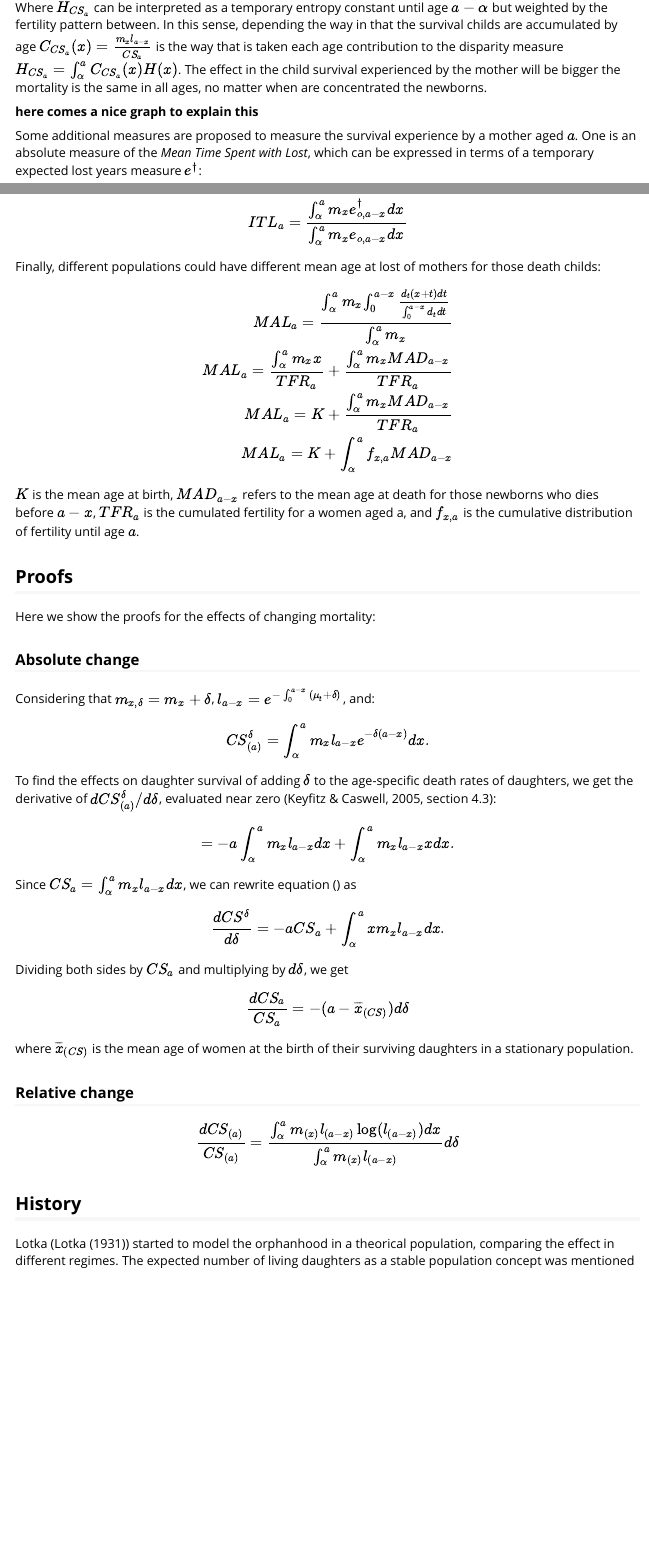
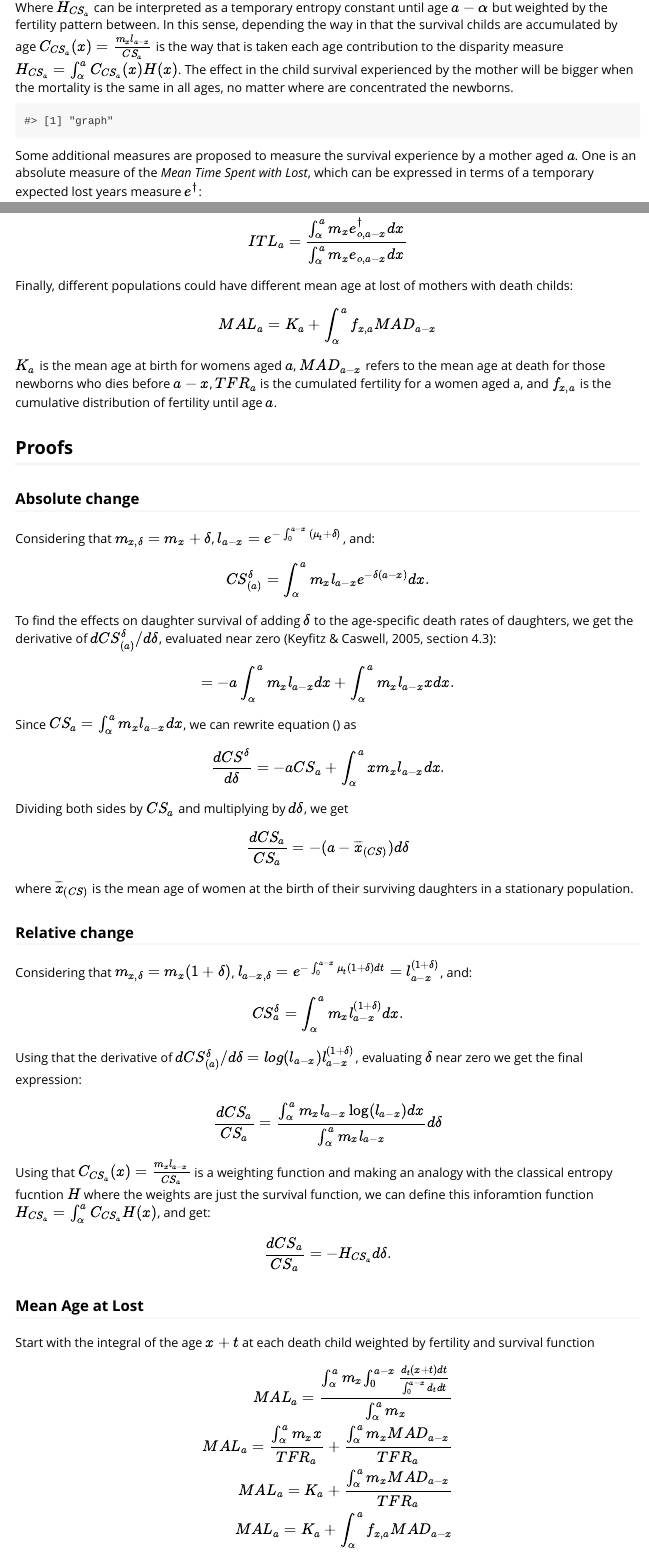
Before and after one commit to alburezg/ChildSurv, an R Markdown document (draft.Rmd): the page in a window 1100 px wide, from 910 px down, and a second part further down, joined at a grey line. The pictures show the output file draft.html that the author committed with the source, opened offline.

Commit message:
Extend the relative change proof

````diff
--- a/draft.Rmd
+++ b/draft.Rmd
@@ -43,10 +43,13 @@ In the second case, the ralationship is not so clear because of the interaction
 \end{equation}
 
 Where $H_{CS_a}$ can be interpreted as a temporary entropy constant until age $a-\alpha$ but weighted by the fertility pattern between. In this sense, depending the way in that the survival childs are accumulated by age $C_{CS_a}(x)=\frac{m_{x}l_{a-x}}{CS_{a}}$ is the way that is taken each age contribution to the disparity measure $H_{CS_a}=\int_\alpha^a{C_{CS_a}(x)H(x)}$.
-The effect in the child survival experienced by the mother will be bigger the mortality is the same in all ages, no matter when are concentrated the newborns.
+The effect in the child survival experienced by the mother will be bigger when the mortality is the same in all ages, no matter where are concentrated the newborns.
 
 
-**here comes a nice graph to explain this**
+```{r, echo=F}
+"graph"
+```
+
 
 Some additional measures are proposed to measure the survival experience by a mother aged $a$. One is an absolute measure of the *Mean Time Spent with Lost*, which can be expressed in terms of a temporary expected lost years measure $e^\dagger$:
 
@@ -62,26 +65,17 @@ But maybe a mother would relate this lost years with the expected ones, feeling
   ITL_a = \frac{\int_\alpha^a{m_x e_{o,a-x}^\dagger dx}}{\int_\alpha^a{m_x e_{o,a-x} dx}}
 \end{equation}
 
-Finally, different populations could have different mean age at lost of mothers for those death childs:
+Finally, different populations could have different mean age at lost of mothers with death childs:
 
 \begin{equation}
 \label{eq:MAL}
-\begin{split}
-  MAL_a = \frac{\int_\alpha^a{m_x {\int_0^{a-x}\frac{d_t (x+t) dt}{\int_0^{a-x}{d_tdt}}}}}{\int_\alpha^a{m_x}} \\
-
-  MAL_a = \frac{\int_\alpha^a{m_x x}}{TFR_a} + \frac{\int_\alpha^a{m_x MAD_{a-x}}}{TFR_a} \\
-
-  MAL_a = K + \frac{\int_\alpha^a{m_x MAD_{a-x}}}{TFR_a} \\
-
-  MAL_a = K + \int_\alpha^a{f_{x,a} MAD_{a-x}}
-\end{split}
+  MAL_a = K_a + \int_\alpha^a{f_{x,a} MAD_{a-x}}
 \end{equation}
 
-$K$ is the mean age at birth, $MAD_{a-x}$ refers to the mean age at death for those newborns who dies before $a-x$, $TFR_a$ is the cumulated fertility for a women aged a, and $f_{x,a}$ is the cumulative distribution of fertility until age $a$.
+$K_a$ is the mean age at birth for womens aged $a$, $MAD_{a-x}$ refers to the mean age at death for those newborns who dies before $a-x$, $TFR_a$ is the cumulated fertility for a women aged a, and $f_{x,a}$ is the cumulative distribution of fertility until age $a$.
 
 ## Proofs
 
-Here we show the proofs for the effects of changing mortality:
 
 ### Absolute change
 
@@ -116,9 +110,40 @@ where $\overline{x}_{(CS)}$ is the mean age of women at the birth of their survi
 
 ### Relative change
 
+Considering that $m_{x,\delta}=m_{x}(1+\delta)$, $l_{a-x,\delta} = e^{-\int_{0}^{a-x}{\mu_t(1+\delta})dt}=l_{a-x}^{(1+\delta)}$, and:
+
+\begin{equation}
+CS_{a}^\delta = \int_{\alpha}^{a} {m_{x} l_{a-x}^{(1+\delta)}} dx.
+\end{equation}
+
+Using that the derivative of $dCS_{(a)}^\delta / d\delta = log(l_{a-x}) l_{a-x}^{(1+\delta)}$, evaluating $\delta$ near zero we get the final expression:
+
 \begin{equation}
 \label{mort_change_relative}
-\frac{d CS_{(a)}}{CS_{(a)}} = \frac{ \int_{\alpha}^{a}m_{(x)} l_{(a-x)} \log(l_{(a-x)}) dx}{\int_{\alpha}^{a}m_{(x)} l_{(a-x)}} d\delta
+\frac{d CS_{a}}{CS_{a}} = \frac{ \int_{\alpha}^{a}m_{x} l_{a-x} \log(l_{a-x}) dx}{\int_{\alpha}^{a}m_{x} l_{a-x}} d\delta
+\end{equation}
+
+Using that $C_{CS_a}(x)=\frac{m_{x}l_{a-x}}{CS_{a}}$ is a weighting function and making an analogy with the classical entropy fucntion $H$ where the weights are just the survival function, we can define this inforamtion function $H_{CS_a}=\int_\alpha^a{C_{CS_a}H(x)}$, and get:
+
+\begin{equation}
+\label{eq:relat_change2}
+\frac{dCS_{a}}{CS_{a}} = -H_{CS_a} d\delta.
 \end{equation}
 
 
+### Mean Age at Lost
+
+Start with the integral of the age $x+t$ at each death child weighted by fertility and survival function
+
+\begin{equation}
+\label{eq:MALproof}
+\begin{split}
+  MAL_a = \frac{\int_\alpha^a{m_x {\int_0^{a-x}\frac{d_t (x+t) dt}{\int_0^{a-x}{d_tdt}}}}}{\int_\alpha^a{m_x}} \\
+
+  MAL_a = \frac{\int_\alpha^a{m_x x}}{TFR_a} + \frac{\int_\alpha^a{m_x MAD_{a-x}}}{TFR_a} \\
+
+  MAL_a = K_a + \frac{\int_\alpha^a{m_x MAD_{a-x}}}{TFR_a} \\
+
+  MAL_a = K_a + \int_\alpha^a{f_{x,a} MAD_{a-x}}
+\end{split}
+\end{equation}
````
Also changed, not shown: draft.html, draft.Rmd (11 more changed lines).
